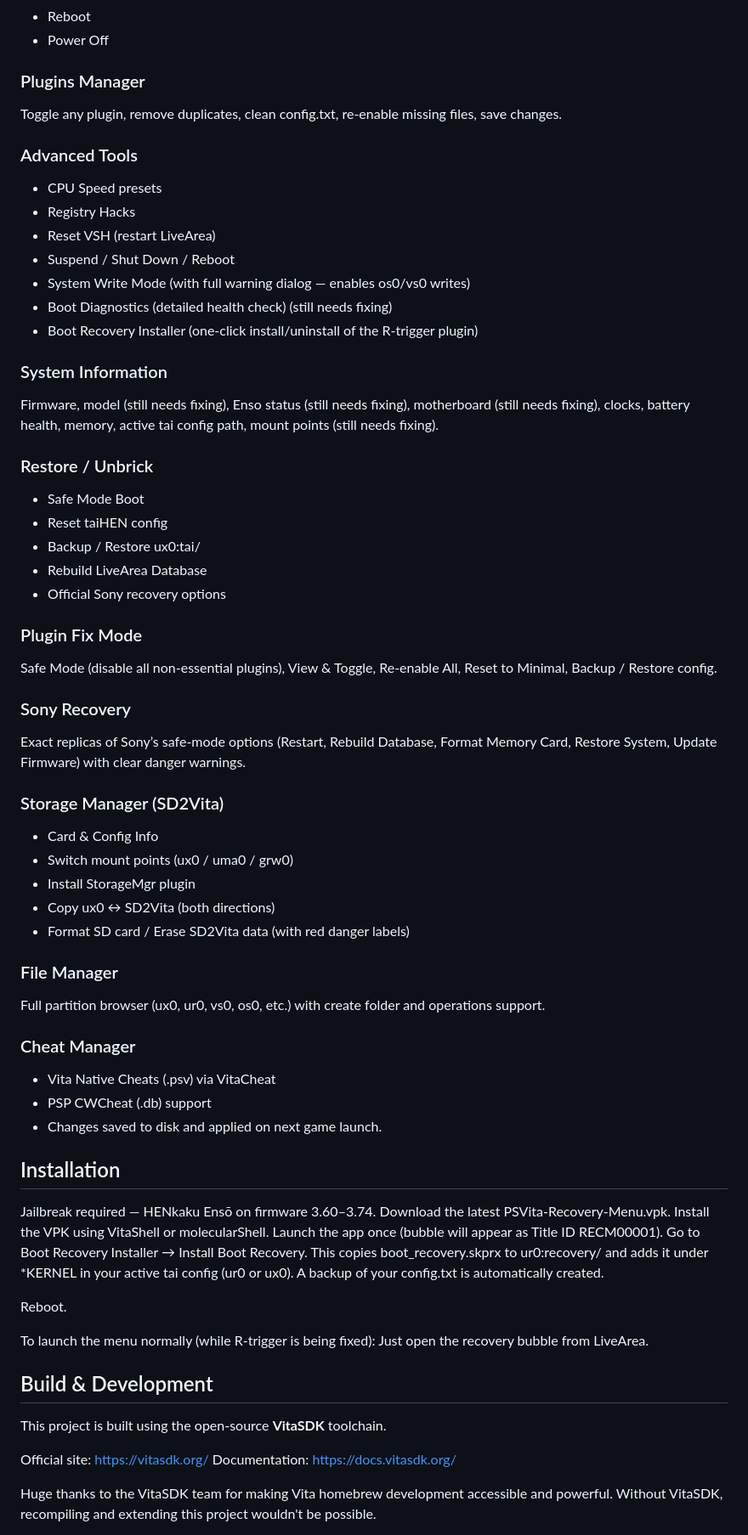
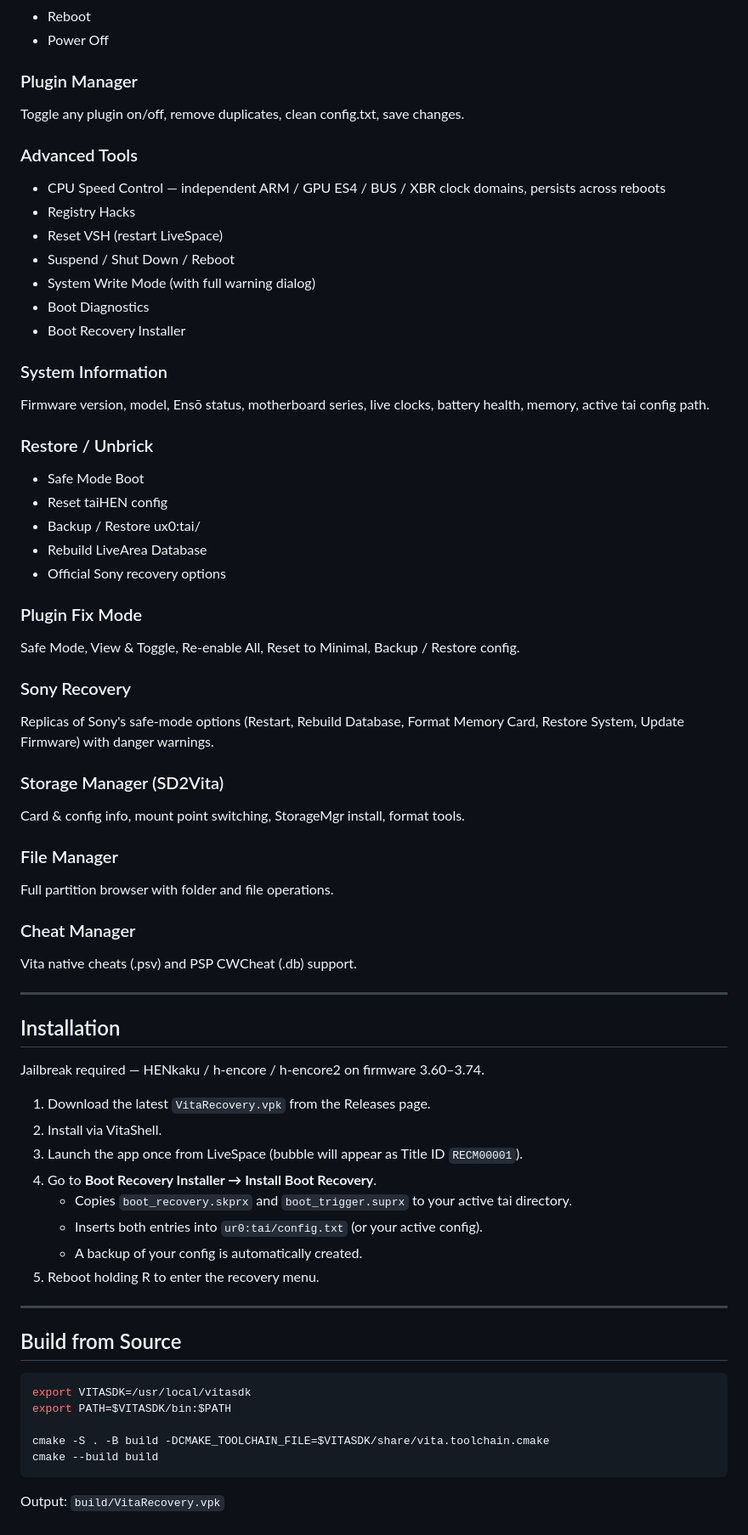
Before and after one commit to DrinkingSubset/PS-Vita-Recovery-Menu-Project, a Markdown page: README.md, the part around one of its changes. Shown at 85% size. Drawn GitHub-style.

````diff
--- a/README.md
+++ b/README.md
@@ -100,20 +104,20 @@ This project gives you a complete toolkit for plugin management, system diagnost
 * Reboot
 * Power Off
 
-### Plugins Manager
-Toggle any plugin, remove duplicates, clean config.txt, re-enable missing files, save changes.
+### Plugin Manager
+Toggle any plugin on/off, remove duplicates, clean config.txt, save changes.
 
 ### Advanced Tools
-* CPU Speed presets
+* CPU Speed Control — independent ARM / GPU ES4 / BUS / XBR clock domains, persists across reboots
 * Registry Hacks
-* Reset VSH (restart LiveArea)
+* Reset VSH (restart LiveSpace)
 * Suspend / Shut Down / Reboot
-* System Write Mode (with full warning dialog — enables os0/vs0 writes)
-* Boot Diagnostics (detailed health check) (still needs fixing)
-* Boot Recovery Installer (one-click install/uninstall of the R-trigger plugin)
+* System Write Mode (with full warning dialog)
+* Boot Diagnostics
+* Boot Recovery Installer
 
 ### System Information
-Firmware, model (still needs fixing), Enso status (still needs fixing), motherboard (still needs fixing), clocks, battery health, memory, active tai config path, mount points (still needs fixing).
+Firmware version, model, Ensō status, motherboard series, live clocks, battery health, memory, active tai config path.
 
 ### Restore / Unbrick
 * Safe Mode Boot
@@ -123,47 +127,46 @@ Firmware, model (still needs fixing), Enso status (still needs fixing), motherbo
 * Official Sony recovery options
 
 ### Plugin Fix Mode
-Safe Mode (disable all non-essential plugins), View & Toggle, Re-enable All, Reset to Minimal, Backup / Restore config.
+Safe Mode, View & Toggle, Re-enable All, Reset to Minimal, Backup / Restore config.
 
 ### Sony Recovery
-Exact replicas of Sony’s safe-mode options (Restart, Rebuild Database, Format Memory Card, Restore System, Update Firmware) with clear danger warnings.
+Replicas of Sony's safe-mode options (Restart, Rebuild Database, Format Memory Card, Restore System, Update Firmware) with danger warnings.
 
 ### Storage Manager (SD2Vita)
-* Card & Config Info
-* Switch mount points (ux0 / uma0 / grw0)
-* Install StorageMgr plugin
-* Copy ux0 ↔ SD2Vita (both directions)
-* Format SD card / Erase SD2Vita data (with red danger labels)
+Card & config info, mount point switching, StorageMgr install, format tools.
 
 ### File Manager
-Full partition browser (ux0, ur0, vs0, os0, etc.) with create folder and operations support.
+Full partition browser with folder and file operations.
 
 ### Cheat Manager
-* Vita Native Cheats (.psv) via VitaCheat
-* PSP CWCheat (.db) support
-* Changes saved to disk and applied on next game launch.
+Vita native cheats (.psv) and PSP CWCheat (.db) support.
+
+---
 
 ## Installation
 
-Jailbreak required — HENkaku Ensō on firmware 3.60–3.74.
-Download the latest PSVita-Recovery-Menu.vpk.
-Install the VPK using VitaShell or molecularShell.
-Launch the app once (bubble will appear as Title ID RECM00001).
-Go to Boot Recovery Installer → Install Boot Recovery.
-This copies boot_recovery.skprx to ur0:recovery/ and adds it under *KERNEL in your active tai config (ur0 or ux0).
-A backup of your config.txt is automatically created.
+Jailbreak required — HENkaku / h-encore / h-encore2 on firmware 3.60–3.74.
 
-Reboot.
+1. Download the latest `VitaRecovery.vpk` from the Releases page.
+2. Install via VitaShell.
+3. Launch the app once from LiveSpace (bubble will appear as Title ID `RECM00001`).
+4. Go to **Boot Recovery Installer → Install Boot Recovery**.
+   - Copies `boot_recovery.skprx` and `boot_trigger.suprx` to your active tai directory.
+   - Inserts both entries into `ur0:tai/config.txt` (or your active config).
+   - A backup of your config is automatically created.
+5. Reboot holding R to enter the recovery menu.
 
-To launch the menu normally (while R-trigger is being fixed):
-Just open the recovery bubble from LiveArea.
+---
 
-## Build & Development
+## Build from Source
 
-This project is built using the open-source **VitaSDK** toolchain.
+```bash
+export VITASDK=/usr/local/vitasdk
+export PATH=$VITASDK/bin:$PATH
 
-Official site: https://vitasdk.org/
-Documentation: https://docs.vitasdk.org/
+cmake -S . -B build -DCMAKE_TOOLCHAIN_FILE=$VITASDK/share/vita.toolchain.cmake
+cmake --build build
+```
 
-Huge thanks to the VitaSDK team for making Vita homebrew development accessible and powerful. Without VitaSDK, recompiling and extending this project wouldn't be possible.
+Output: `build/VitaRecovery.vpk`
 
````
Also changed, not shown: other parts of README.md (+110 -121 lines).
